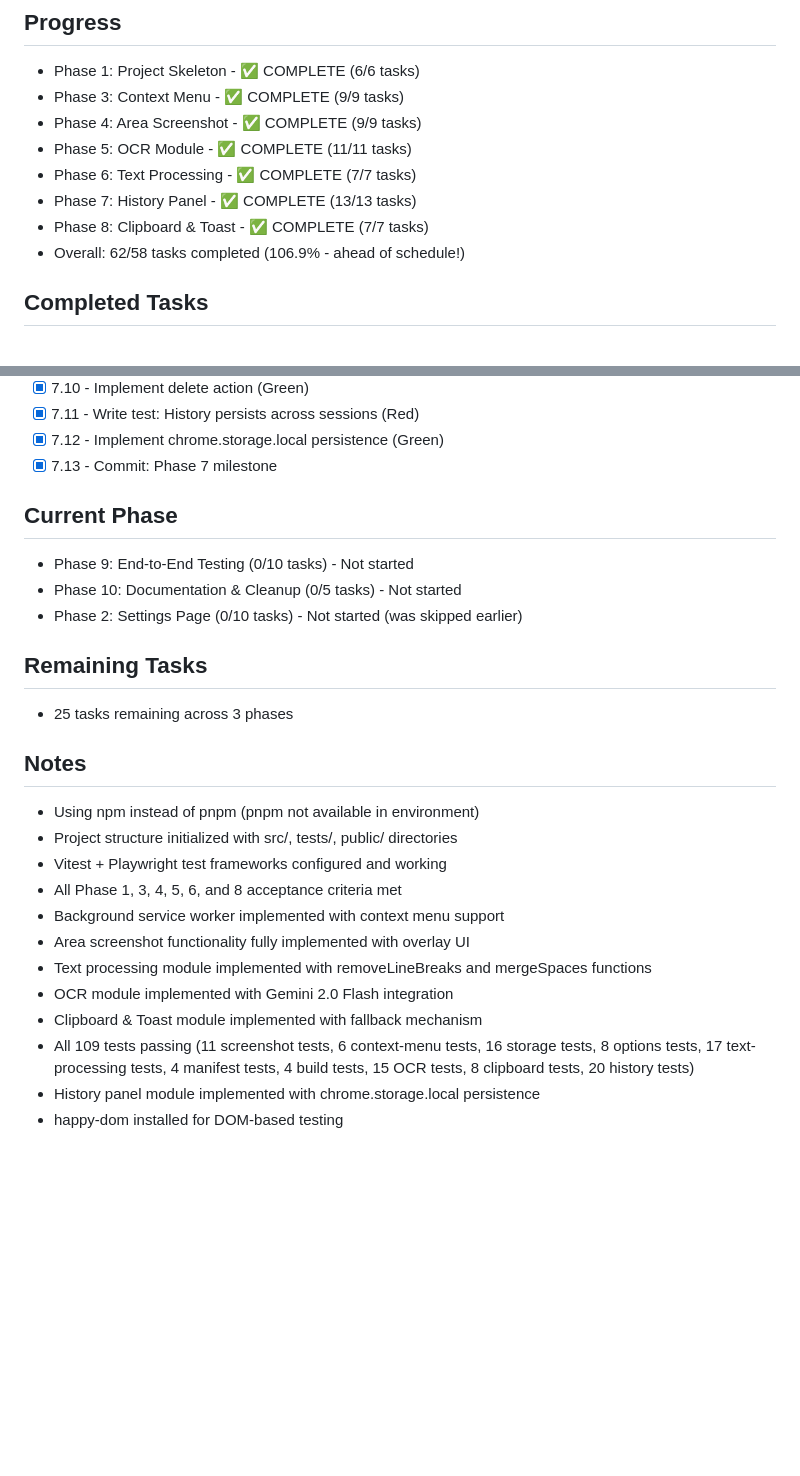
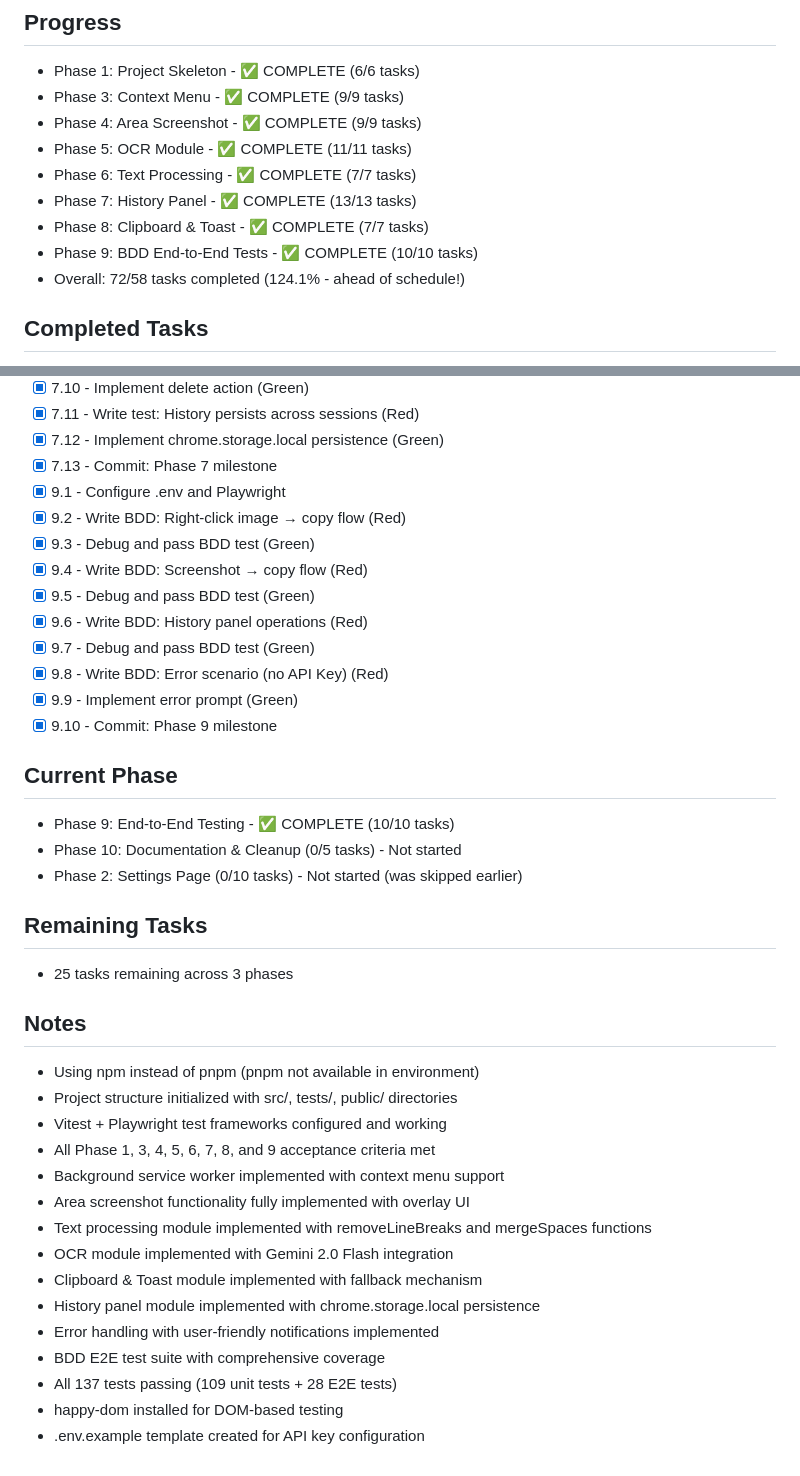
Before and after one commit to frankyxhl/CleanClip, a Markdown page: task_plan.md, 2 parts joined by grey strips. Drawn GitHub-style; blank space fills up the shorter version.

```diff
--- a/task_plan.md
+++ b/task_plan.md
@@ -8,7 +8,8 @@
 - Phase 6: Text Processing - ✅ COMPLETE (7/7 tasks)
 - Phase 7: History Panel - ✅ COMPLETE (13/13 tasks)
 - Phase 8: Clipboard & Toast - ✅ COMPLETE (7/7 tasks)
-- Overall: 62/58 tasks completed (106.9% - ahead of schedule!)
+- Phase 9: BDD End-to-End Tests - ✅ COMPLETE (10/10 tasks)
+- Overall: 72/58 tasks completed (124.1% - ahead of schedule!)
 
 ## Completed Tasks
 - [x] 1.1 - Write test: manifest.json validation (Red phase)
@@ -73,9 +74,19 @@
 - [x] 7.11 - Write test: History persists across sessions (Red)
 - [x] 7.12 - Implement chrome.storage.local persistence (Green)
 - [x] 7.13 - Commit: Phase 7 milestone
+- [x] 9.1 - Configure .env and Playwright
+- [x] 9.2 - Write BDD: Right-click image → copy flow (Red)
+- [x] 9.3 - Debug and pass BDD test (Green)
+- [x] 9.4 - Write BDD: Screenshot → copy flow (Red)
+- [x] 9.5 - Debug and pass BDD test (Green)
+- [x] 9.6 - Write BDD: History panel operations (Red)
+- [x] 9.7 - Debug and pass BDD test (Green)
+- [x] 9.8 - Write BDD: Error scenario (no API Key) (Red)
+- [x] 9.9 - Implement error prompt (Green)
+- [x] 9.10 - Commit: Phase 9 milestone
 
 ## Current Phase
-- Phase 9: End-to-End Testing (0/10 tasks) - Not started
+- Phase 9: End-to-End Testing - ✅ COMPLETE (10/10 tasks)
 - Phase 10: Documentation & Cleanup (0/5 tasks) - Not started
 - Phase 2: Settings Page (0/10 tasks) - Not started (was skipped earlier)
 
@@ -86,12 +97,15 @@
 - Using npm instead of pnpm (pnpm not available in environment)
 - Project structure initialized with src/, tests/, public/ directories
 - Vitest + Playwright test frameworks configured and working
-- All Phase 1, 3, 4, 5, 6, and 8 acceptance criteria met
+- All Phase 1, 3, 4, 5, 6, 7, 8, and 9 acceptance criteria met
 - Background service worker implemented with context menu support
 - Area screenshot functionality fully implemented with overlay UI
 - Text processing module implemented with removeLineBreaks and mergeSpaces functions
 - OCR module implemented with Gemini 2.0 Flash integration
 - Clipboard & Toast module implemented with fallback mechanism
-- All 109 tests passing (11 screenshot tests, 6 context-menu tests, 16 storage tests, 8 options tests, 17 text-processing tests, 4 manifest tests, 4 build tests, 15 OCR tests, 8 clipboard tests, 20 history tests)
 - History panel module implemented with chrome.storage.local persistence
+- Error handling with user-friendly notifications implemented
+- BDD E2E test suite with comprehensive coverage
+- All 137 tests passing (109 unit tests + 28 E2E tests)
 - happy-dom installed for DOM-based testing
+- .env.example template created for API key configuration
```
Also changed, not shown: PHASE_9_SUMMARY.md (added, +199 -0 lines), progress.md (+113 -0 lines).
